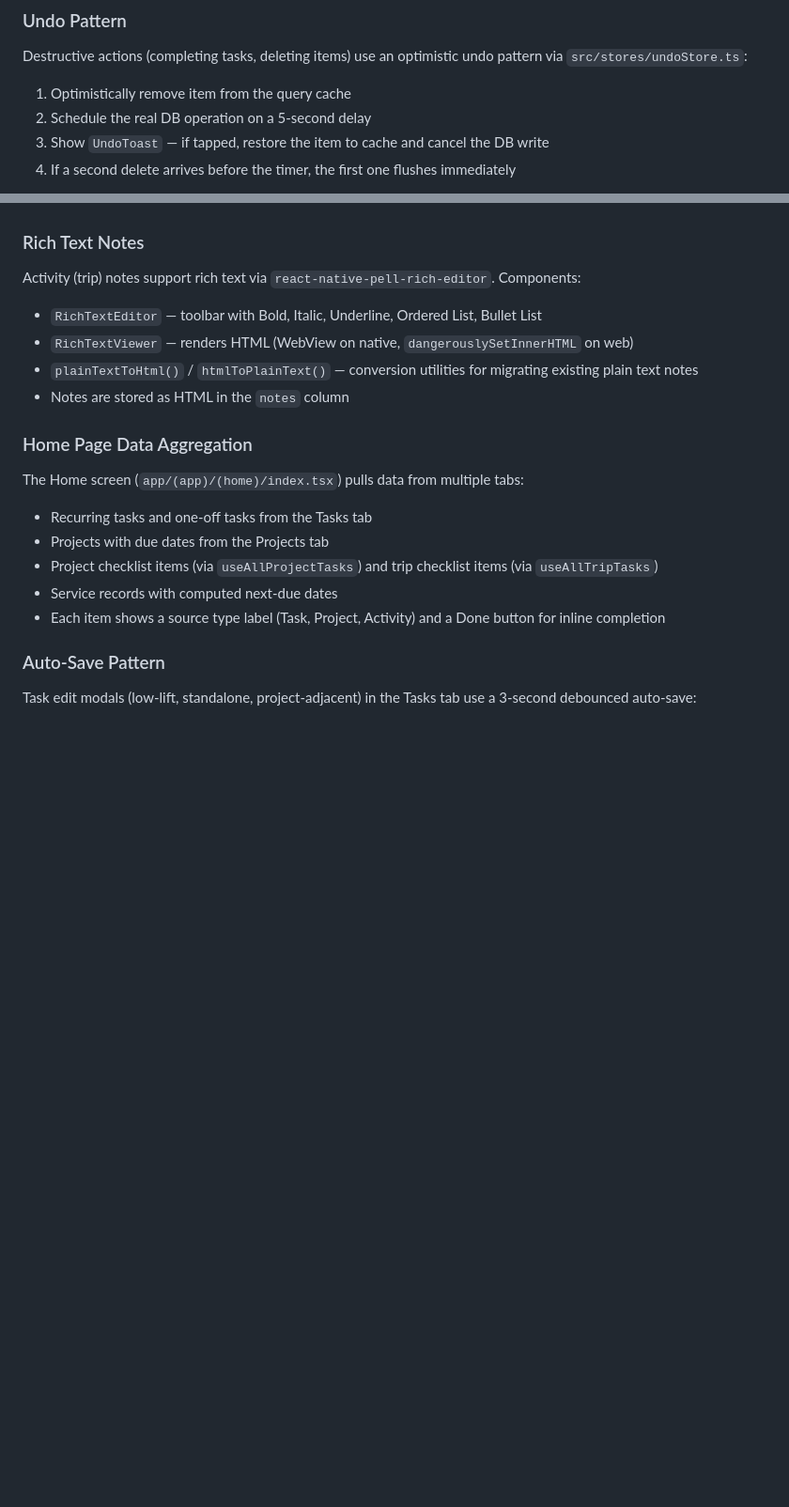
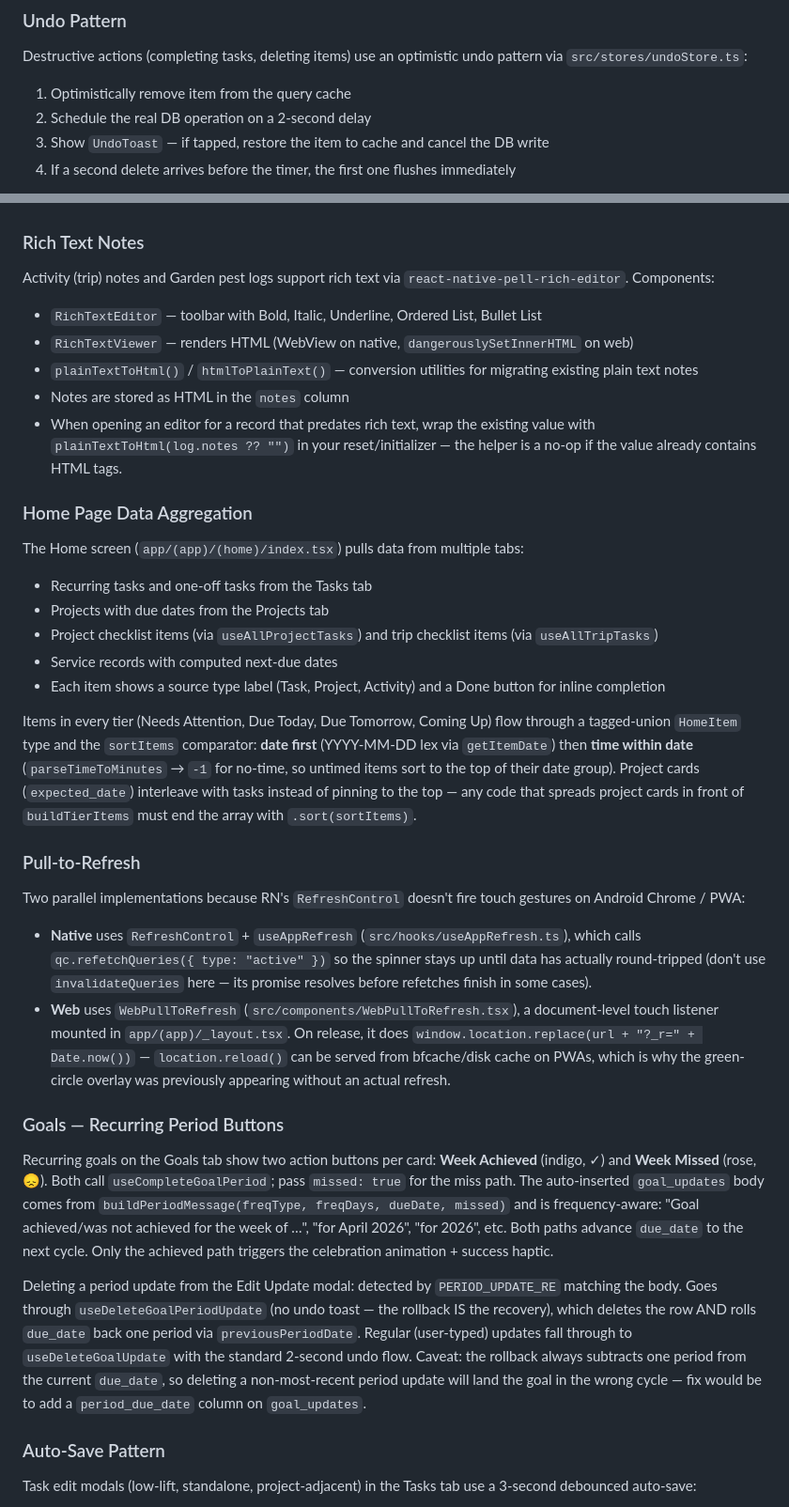
Before and after one commit to michellemattox/home-manager, a Markdown page: CLAUDE.md, 2 parts joined by grey strips. Shown at 94% size. GitHub-like rendering; blank space fills up the shorter version.

```diff
--- a/CLAUDE.md
+++ b/CLAUDE.md
@@ -51,7 +51,7 @@ All Supabase queries go through hooks in `src/hooks/`. Every hook follows the sa
 ### Undo Pattern
 Destructive actions (completing tasks, deleting items) use an optimistic undo pattern via `src/stores/undoStore.ts`:
 1. Optimistically remove item from the query cache
-2. Schedule the real DB operation on a 5-second delay
+2. Schedule the real DB operation on a 2-second delay
 3. Show `UndoToast` — if tapped, restore the item to cache and cancel the DB write
 4. If a second delete arrives before the timer, the first one flushes immediately
 
@@ -95,11 +96,12 @@ Deploy with `--no-verify-jwt` (both functions are called with the user's session
 `src/components/ui/RepeatPicker.tsx` provides `RepeatPickerModal` for selecting task repeat frequency. Returns `{ frequencyType, frequencyDays, label }`. Frequency types are the DB enum: `daily | weekly | monthly | yearly | custom | no_repeat`. Sub-options include day-of-week multi-select, day-of-month (week + day), and custom (number + unit).
 
 ### Rich Text Notes
-Activity (trip) notes support rich text via `react-native-pell-rich-editor`. Components:
+Activity (trip) notes and Garden pest logs support rich text via `react-native-pell-rich-editor`. Components:
 - `RichTextEditor` — toolbar with Bold, Italic, Underline, Ordered List, Bullet List
 - `RichTextViewer` — renders HTML (WebView on native, `dangerouslySetInnerHTML` on web)
 - `plainTextToHtml()` / `htmlToPlainText()` — conversion utilities for migrating existing plain text notes
 - Notes are stored as HTML in the `notes` column
+- When opening an editor for a record that predates rich text, wrap the existing value with `plainTextToHtml(log.notes ?? "")` in your reset/initializer — the helper is a no-op if the value already contains HTML tags.
 
 ### Home Page Data Aggregation
 The Home screen (`app/(app)/(home)/index.tsx`) pulls data from multiple tabs:
@@ -108,6 +110,18 @@ The Home screen (`app/(app)/(home)/index.tsx`) pulls data from multiple tabs:
 - Project checklist items (via `useAllProjectTasks`) and trip checklist items (via `useAllTripTasks`)
 - Service records with computed next-due dates
 - Each item shows a source type label (Task, Project, Activity) and a Done button for inline completion
+
+Items in every tier (Needs Attention, Due Today, Due Tomorrow, Coming Up) flow through a tagged-union `HomeItem` type and the `sortItems` comparator: **date first** (YYYY-MM-DD lex via `getItemDate`) then **time within date** (`parseTimeToMinutes` → `-1` for no-time, so untimed items sort to the top of their date group). Project cards (`expected_date`) interleave with tasks instead of pinning to the top — any code that spreads project cards in front of `buildTierItems` must end the array with `.sort(sortItems)`.
+
+### Pull-to-Refresh
+Two parallel implementations because RN's `RefreshControl` doesn't fire touch gestures on Android Chrome / PWA:
+- **Native** uses `RefreshControl` + `useAppRefresh` (`src/hooks/useAppRefresh.ts`), which calls `qc.refetchQueries({ type: "active" })` so the spinner stays up until data has actually round-tripped (don't use `invalidateQueries` here — its promise resolves before refetches finish in some cases).
+- **Web** uses `WebPullToRefresh` (`src/components/WebPullToRefresh.tsx`), a document-level touch listener mounted in `app/(app)/_layout.tsx`. On release, it does `window.location.replace(url + "?_r=" + Date.now())` — `location.reload()` can be served from bfcache/disk cache on PWAs, which is why the green-circle overlay was previously appearing without an actual refresh.
+
+### Goals — Recurring Period Buttons
+Recurring goals on the Goals tab show two action buttons per card: **Week Achieved** (indigo, ✓) and **Week Missed** (rose, 😞). Both call `useCompleteGoalPeriod`; pass `missed: true` for the miss path. The auto-inserted `goal_updates` body comes from `buildPeriodMessage(freqType, freqDays, dueDate, missed)` and is frequency-aware: "Goal achieved/was not achieved for the week of …", "for April 2026", "for 2026", etc. Both paths advance `due_date` to the next cycle. Only the achieved path triggers the celebration animation + success haptic.
+
+Deleting a period update from the Edit Update modal: detected by `PERIOD_UPDATE_RE` matching the body. Goes through `useDeleteGoalPeriodUpdate` (no undo toast — the rollback IS the recovery), which deletes the row AND rolls `due_date` back one period via `previousPeriodDate`. Regular (user-typed) updates fall through to `useDeleteGoalUpdate` with the standard 2-second undo flow. Caveat: the rollback always subtracts one period from the current `due_date`, so deleting a non-most-recent period update will land the goal in the wrong cycle — fix would be to add a `period_due_date` column on `goal_updates`.
 
 ### Auto-Save Pattern
 Task edit modals (low-lift, standalone, project-adjacent) in the Tasks tab use a 3-second debounced auto-save:
```
Also changed, not shown: other parts of CLAUDE.md (+13 -2 lines).
